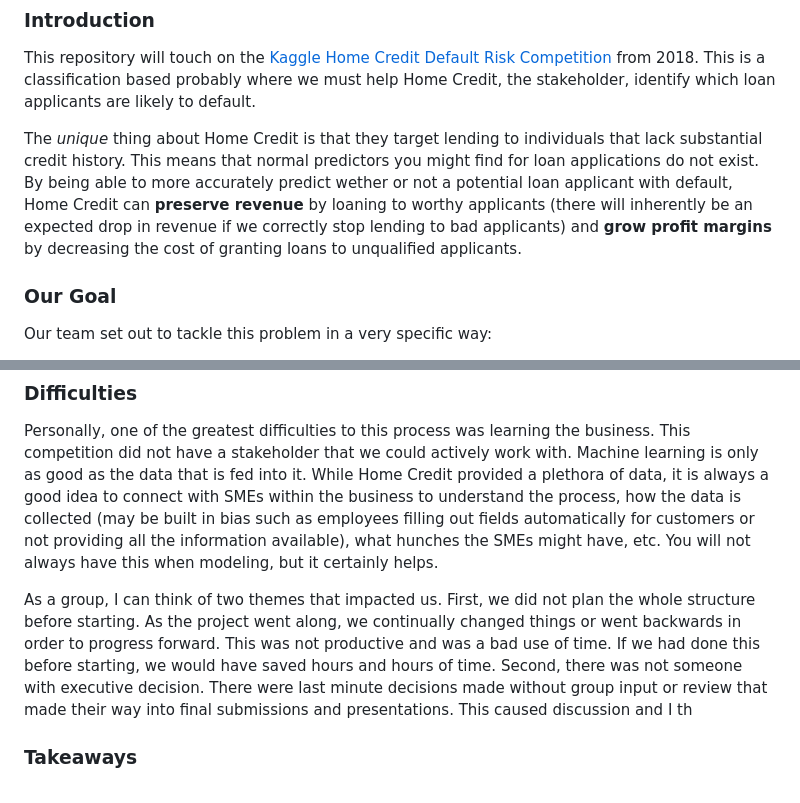
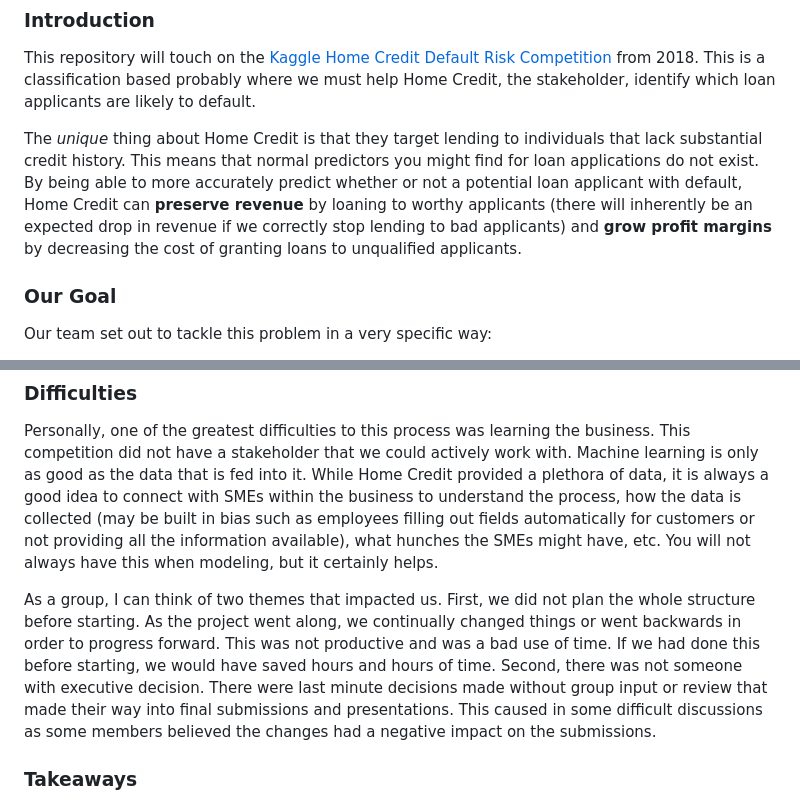
Before and after one commit to andrew-s-moore/kaggle_home_credit, a Markdown page: README.md, 2 parts joined by grey strips. GitHub-like rendering.

```diff
--- a/README.md
+++ b/README.md
@@ -5,7 +5,7 @@
 This repository will touch on the [Kaggle Home Credit Default Risk Competition](https://www.kaggle.com/competitions/home-credit-default-risk/overview) from 2018. This is a classification based probably where we must help Home Credit, the stakeholder, identify which loan applicants are likely to default.
 
 
-The *unique* thing about Home Credit is that they target lending to individuals that lack substantial credit history. This means that normal predictors you might find for loan applications do not exist. By being able to more accurately predict wether or not a potential loan applicant with default, Home Credit can **preserve revenue** by loaning to worthy applicants (there will inherently be an expected drop in revenue if we correctly stop lending to bad applicants) and **grow profit margins** by decreasing the cost of granting loans to unqualified applicants.
+The *unique* thing about Home Credit is that they target lending to individuals that lack substantial credit history. This means that normal predictors you might find for loan applications do not exist. By being able to more accurately predict whether or not a potential loan applicant with default, Home Credit can **preserve revenue** by loaning to worthy applicants (there will inherently be an expected drop in revenue if we correctly stop lending to bad applicants) and **grow profit margins** by decreasing the cost of granting loans to unqualified applicants.
 
 
 ### Our Goal
@@ -52,7 +52,7 @@ Home Credit will see two immediate impacts from our model
 
 Personally, one of the greatest difficulties to this process was learning the business. This competition did not have a stakeholder that we could actively work with. Machine learning is only as good as the data that is fed into it. While Home Credit provided a plethora of data, it is always a good idea to connect with SMEs within the business to understand the process, how the data is collected (may be built in bias such as employees filling out fields automatically for customers or not providing all the information available), what hunches the SMEs might have, etc. You will not always have this when modeling, but it certainly helps.
 
-As a group, I can think of two themes that impacted us. First, we did not plan the whole structure before starting. As the project went along, we continually changed things or went backwards in order to progress forward. This was not productive and was a bad use of time. If we had done this before starting, we would have saved hours and hours of time. Second, there was not someone with executive decision. There were last minute decisions made without group input or review that made their way into final submissions and presentations. This caused discussion and I th
+As a group, I can think of two themes that impacted us. First, we did not plan the whole structure before starting. As the project went along, we continually changed things or went backwards in order to progress forward. This was not productive and was a bad use of time. If we had done this before starting, we would have saved hours and hours of time. Second, there was not someone with executive decision. There were last minute decisions made without group input or review that made their way into final submissions and presentations. This caused in some difficult discussions as some members believed the changes had a negative impact on the submissions.
 
 
 ### Takeaways
```
